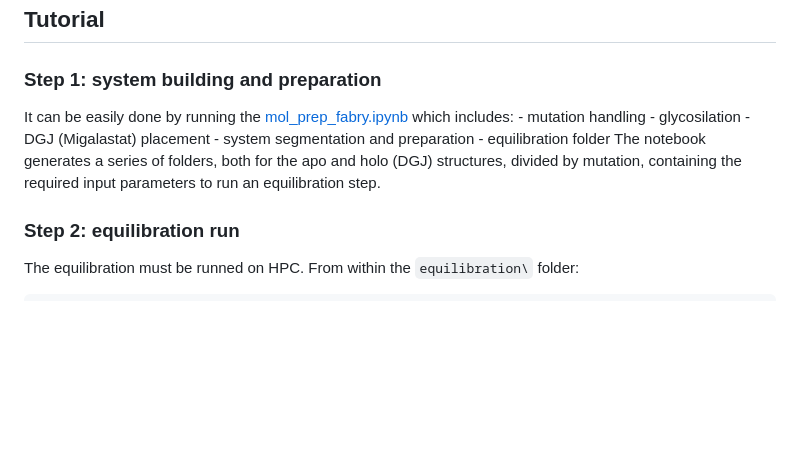
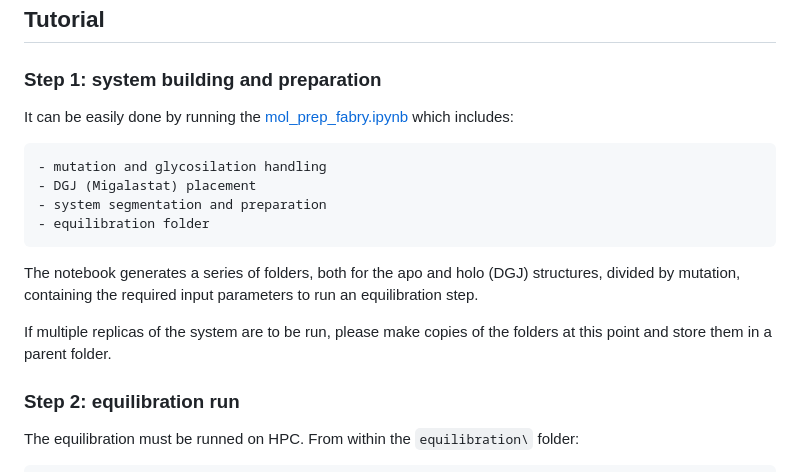
Before and after one commit to giorginolab/aGAL-MD, a Markdown page: README.md, the part around one of its changes. Rendered like a GitHub page; blank space fills up the shorter version.

```diff
--- a/README.md
+++ b/README.md
@@ -11,12 +11,15 @@ The repo contains:
 ## Tutorial
 ### Step 1: system building and preparation
 It can be easily done by running the [mol_prep_fabry.ipynb](functions/mol_prep_fabry.ipynb) which includes:
-    - mutation handling
-    - glycosilation
+
+    - mutation and glycosilation handling
     - DGJ (Migalastat) placement
     - system segmentation and preparation
     - equilibration folder
+
 The notebook generates a series of folders, both for the apo and holo (DGJ) structures, divided by mutation, containing the required input parameters to run an equilibration step.
+
+If multiple replicas of the system are to be run, please make copies of the folders at this point and store them in a parent folder.
 
 ### Step 2: equilibration run
 The equilibration must be runned on HPC.
```
Also changed, not shown: other parts of README.md (+3 -2 lines).
